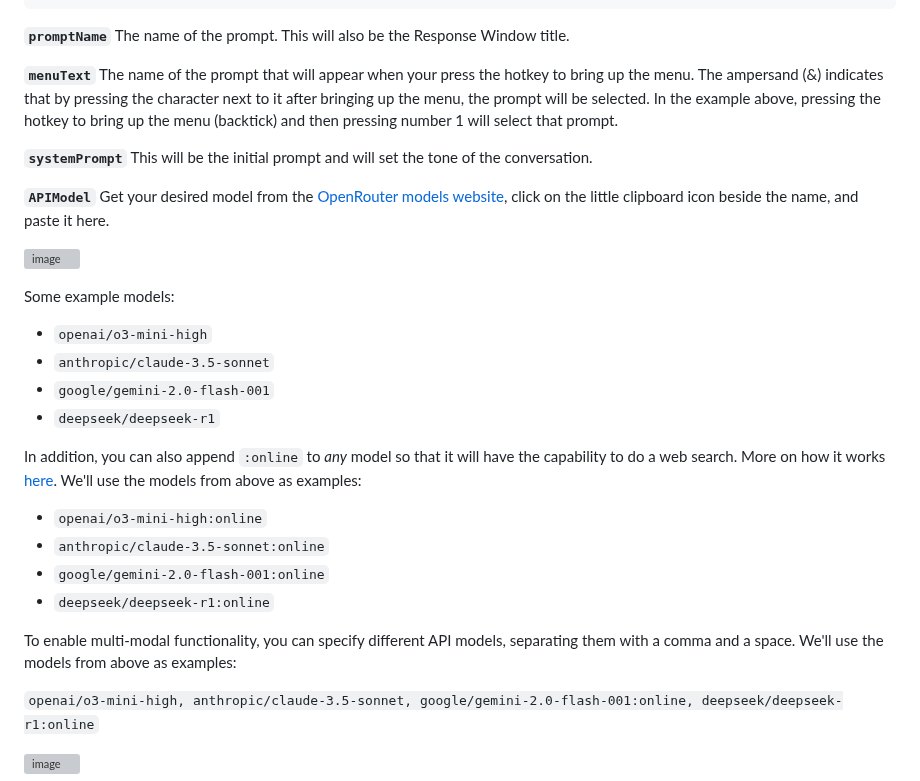
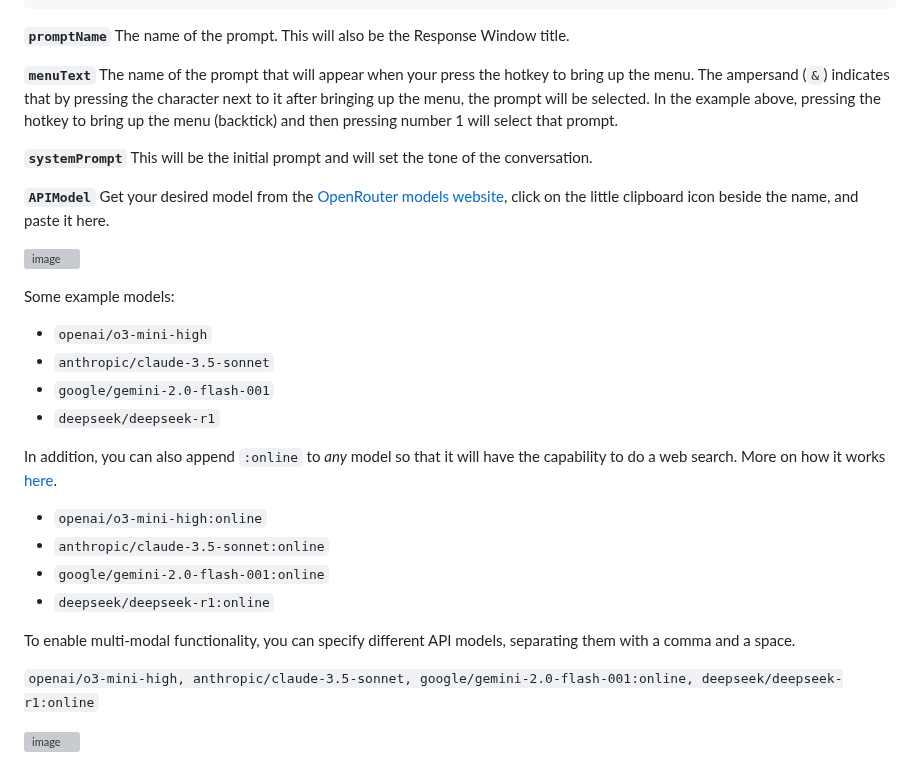
Before and after one commit to kdalanon/LLM-AutoHotkey-Assistant, a Markdown page: README.md, the part around the change. Rendered like a GitHub page; grey boxes are pictures that could not be loaded.

```diff
--- a/README.md
+++ b/README.md
@@ -152,7 +152,7 @@ prompts := [{
 
 **`promptName`** The name of the prompt. This will also be the Response Window title.
 
-**`menuText`** The name of the prompt that will appear when your press the hotkey to bring up the menu. The ampersand (&) indicates that by pressing the character next to it after bringing up the menu, the prompt will be selected. In the example above, pressing the hotkey to bring up the menu (backtick) and then pressing number 1 will select that prompt.
+**`menuText`** The name of the prompt that will appear when your press the hotkey to bring up the menu. The ampersand (`&`) indicates that by pressing the character next to it after bringing up the menu, the prompt will be selected. In the example above, pressing the hotkey to bring up the menu (backtick) and then pressing number 1 will select that prompt.
 
 **`systemPrompt`** This will be the initial prompt and will set the tone of the conversation.
 
@@ -167,14 +167,14 @@ Some example models:
 - `google/gemini-2.0-flash-001`
 - `deepseek/deepseek-r1`
 
-In addition, you can also append `:online` to *any* model so that it will have the capability to do a web search. More on how it works [here](https://openrouter.ai/docs/features/web-search). We'll use the models from above as examples:
+In addition, you can also append `:online` to *any* model so that it will have the capability to do a web search. More on how it works [here](https://openrouter.ai/docs/features/web-search).
 
 - `openai/o3-mini-high:online`
 - `anthropic/claude-3.5-sonnet:online`
 - `google/gemini-2.0-flash-001:online`
 - `deepseek/deepseek-r1:online`
 
-To enable multi-modal functionality, you can specify different API models, separating them with a comma and a space. We'll use the models from above as examples:
+To enable multi-modal functionality, you can specify different API models, separating them with a comma and a space.
 
 `openai/o3-mini-high, anthropic/claude-3.5-sonnet, google/gemini-2.0-flash-001:online, deepseek/deepseek-r1:online`
 
```
